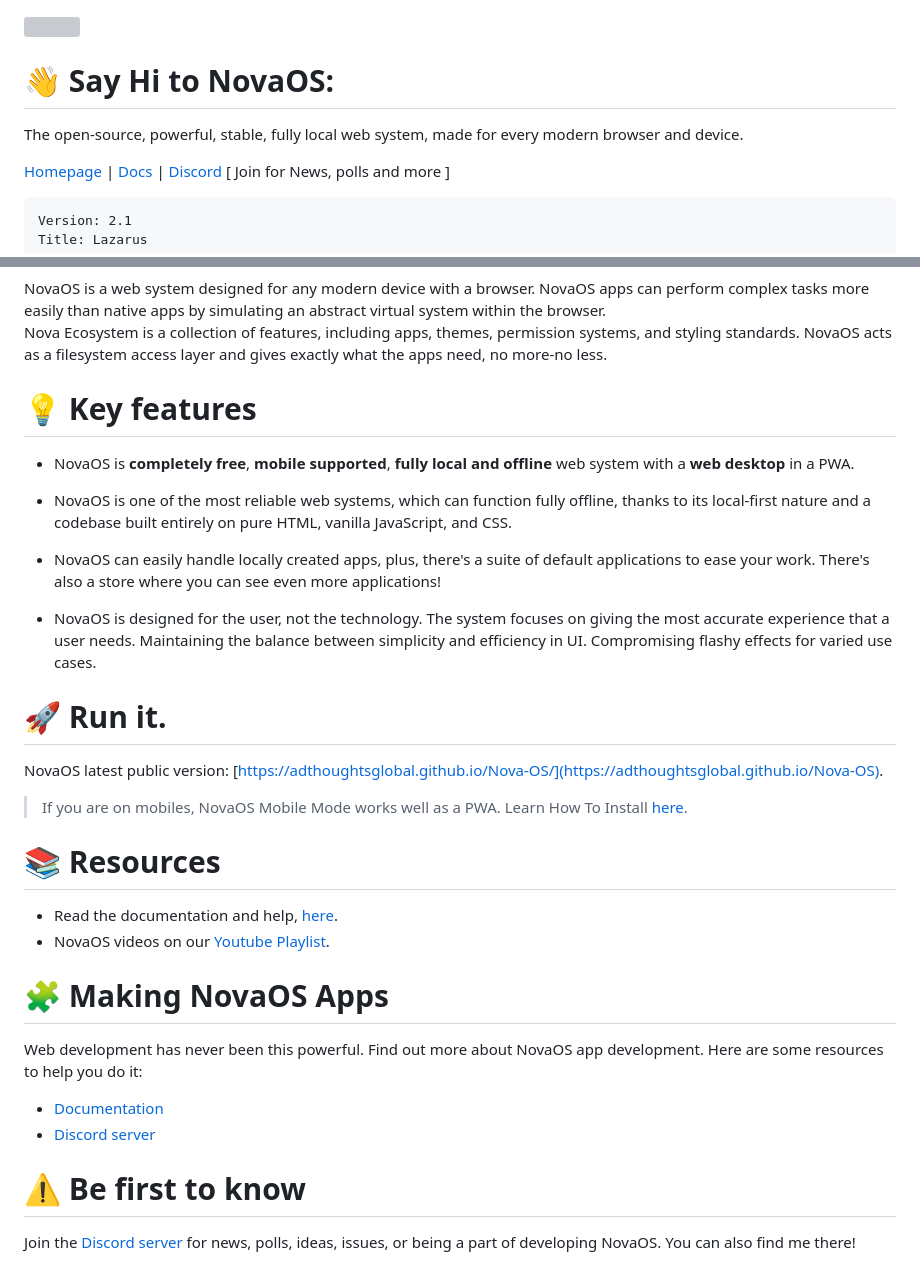
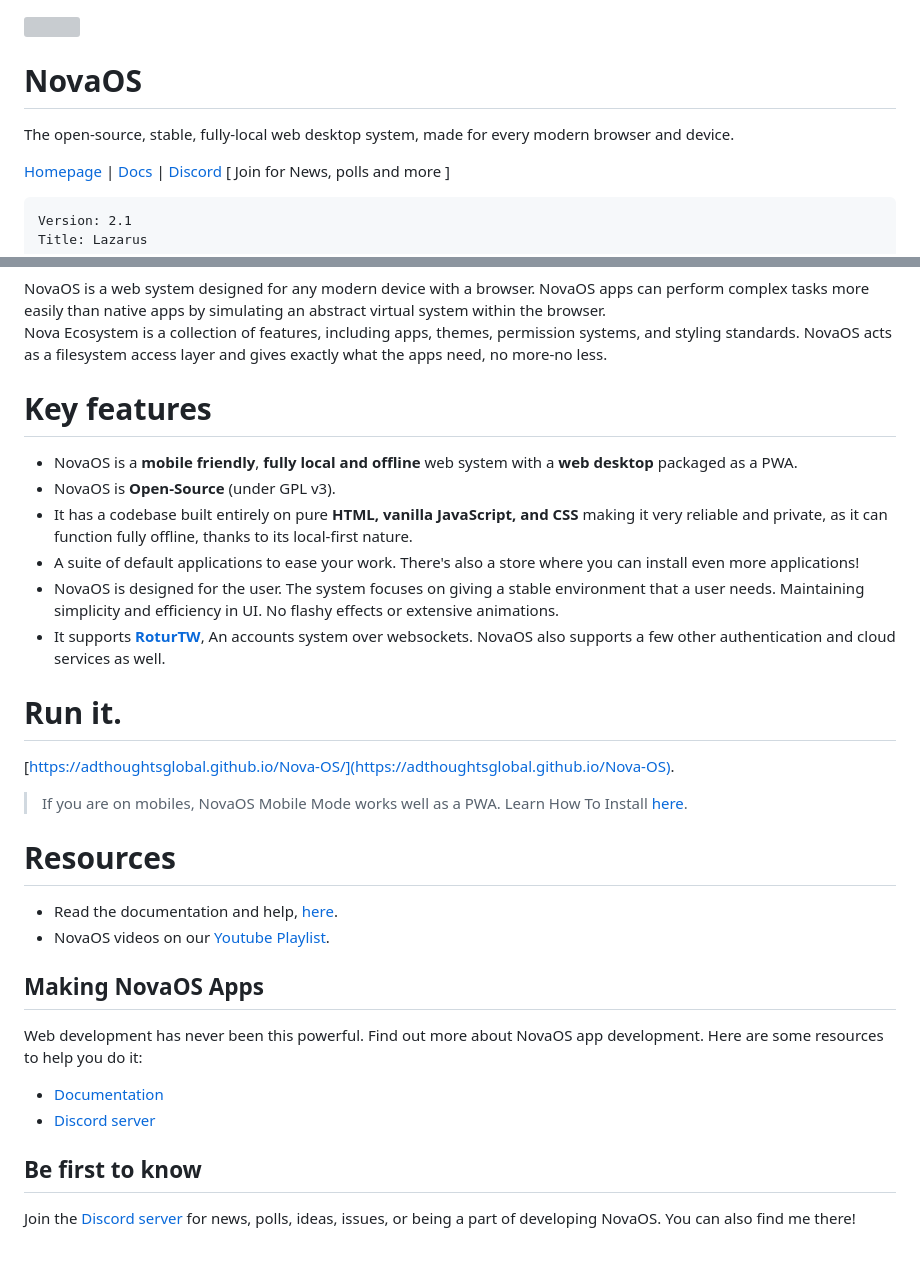
Before and after one commit to adthoughtsglobal/Nova-OS, a Markdown page: README.md, 2 parts joined by grey strips. Drawn GitHub-style; grey boxes are pictures that could not be loaded.

```diff
--- a/README.md
+++ b/README.md
@@ -1,7 +1,7 @@
 <img height="55" src="https://github.com/user-attachments/assets/928feace-3086-413a-8376-2f131c3e2f91"/>
 
-# 👋 Say Hi to NovaOS:
-The open-source, powerful, stable, fully local web system, made for every modern browser and device.
+# NovaOS
+The open-source, stable, fully-local web desktop system, made for every modern browser and device.
 
 [Homepage](https://adthoughtsglobal.github.io/NovaOS/) | [Docs](https://novaos.gitbook.io/novaos-docs) | [Discord](https://discord.gg/atkqbwEQU8) [ Join for News, polls and more ]
 
@@ -19,27 +18,26 @@ NovaOS is a web system designed for any modern device with a browser. NovaOS app
 
 Nova Ecosystem is a collection of features, including apps, themes, permission systems, and styling standards. NovaOS acts as a filesystem access layer and gives exactly what the apps need, no more-no less.
 
-# 💡 Key features
-- NovaOS is **completely free**, **mobile supported**, **fully local and offline** web system with a **web desktop** in a PWA.
+# Key features
+- NovaOS is a **mobile friendly**, **fully local and offline** web system with a **web desktop** packaged as a PWA.
+- NovaOS is **Open-Source** (under GPL v3).
+- It has a codebase built entirely on pure **HTML, vanilla JavaScript, and CSS** making it very reliable and private, as it can function fully offline, thanks to its local-first nature.
+- A suite of default applications to ease your work. There's also a store where you can install even more applications!
+- NovaOS is designed for the user. The system focuses on giving a stable environment that a user needs. Maintaining simplicity and efficiency in UI. No flashy effects or extensive animations.
+- It supports [**RoturTW**](https://rotur.dev/), An accounts system over websockets. NovaOS also supports a few other authentication and cloud services as well.
 
-- NovaOS is one of the most reliable web systems, which can function fully offline, thanks to its local-first nature and a codebase built entirely on pure HTML, vanilla JavaScript, and CSS.
-
-- NovaOS can easily handle locally created apps, plus, there's a suite of default applications to ease your work. There's also a store where you can see even more applications!
-
-- NovaOS is designed for the user, not the technology. The system focuses on giving the most accurate experience that a user needs. Maintaining the balance between simplicity and efficiency in UI. Compromising flashy effects for varied use cases.
-
-# 🚀 Run it.
-NovaOS latest public version: [https://adthoughtsglobal.github.io/Nova-OS/](https://adthoughtsglobal.github.io/Nova-OS).
+# Run it.
+[https://adthoughtsglobal.github.io/Nova-OS/](https://adthoughtsglobal.github.io/Nova-OS).
 > If you are on mobiles, NovaOS Mobile Mode works well as a PWA. Learn How To Install [here](https://novaos.gitbook.io/main/get-started/access-novaos#installing-novaos-as-an-app-in-chrome).
 
-# 📚 Resources
+# Resources
 - Read the documentation and help, [here](https://novaos.gitbook.io/main).
 - NovaOS videos on our [Youtube Playlist](https://www.youtube.com/watch?v=o3Xr6DHxcFo&list=PLVY7raF48Kj5cBsNIvvta5dTCleSSgQa-).
 
-# 🧩 Making NovaOS Apps
+## Making NovaOS Apps
 Web development has never been this powerful. Find out more about NovaOS app development. Here are some resources to help you do it:
 - [Documentation](https://novaos.gitbook.io/main)
 - [Discord server](https://discord.gg/atkqbwEQU8)
 
-# ⚠️ Be first to know
+## Be first to know
 Join the [Discord server](https://discord.gg/atkqbwEQU8) for news, polls, ideas, issues, or being a part of developing NovaOS. You can also find me there!
```
Also changed, not shown: other parts of README.md (+1 -2 lines).
